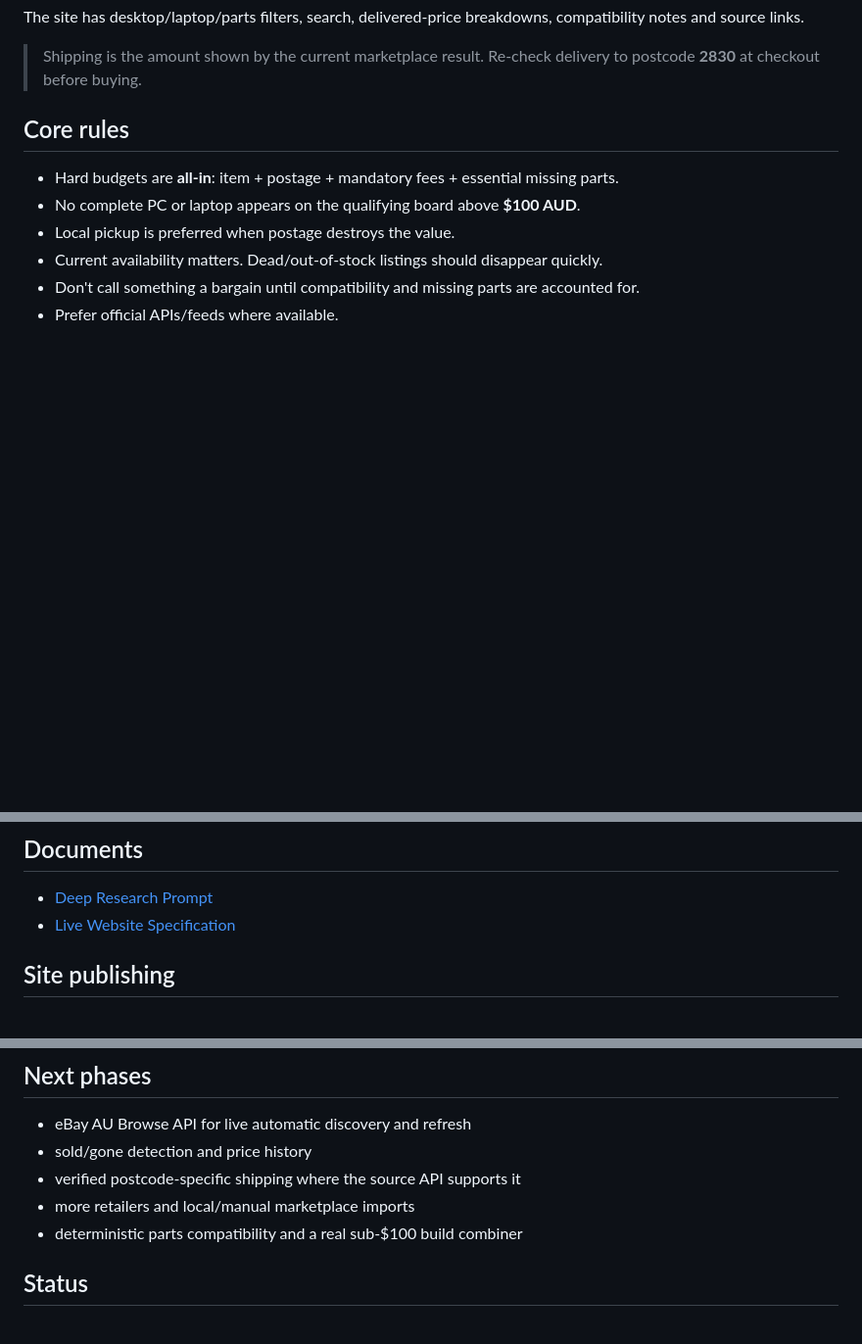
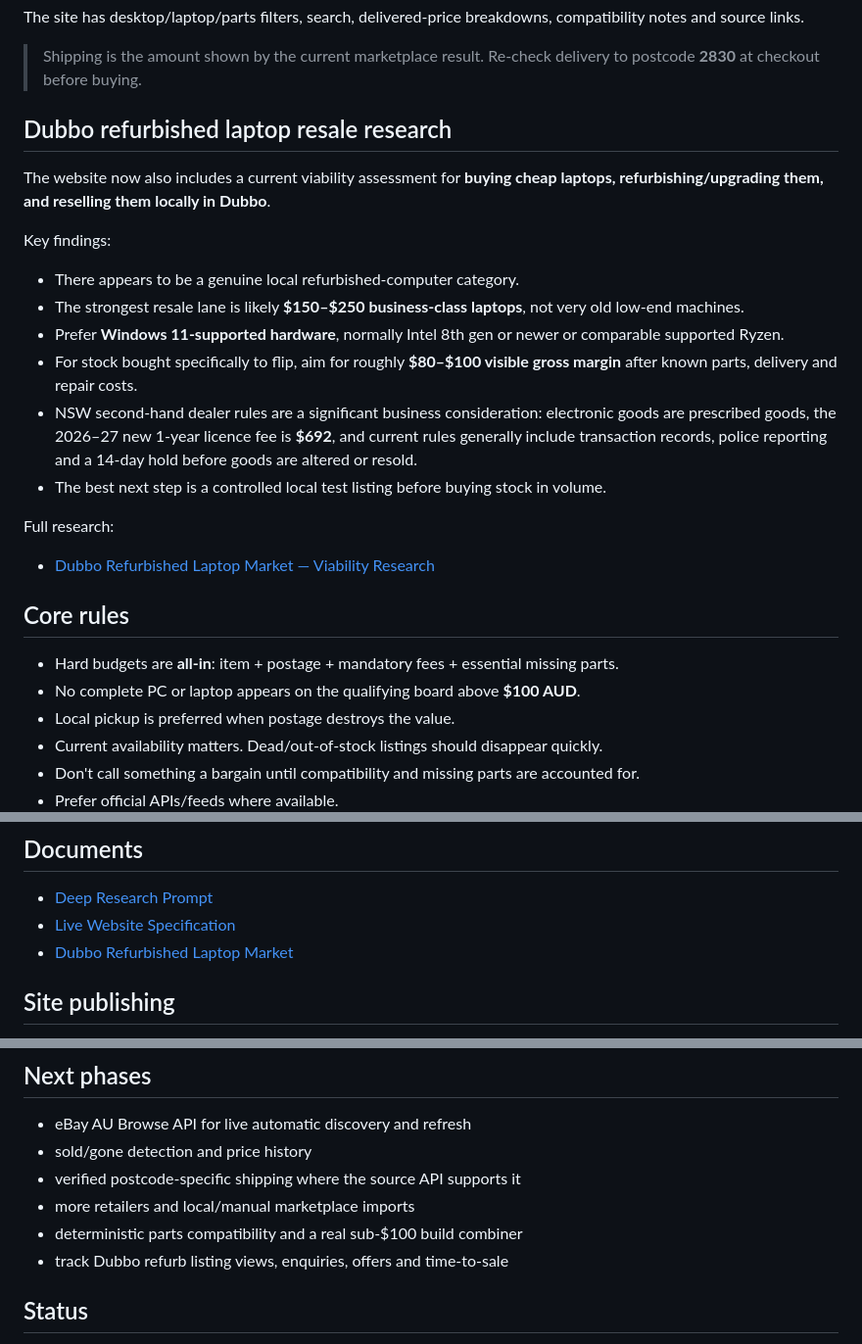
Before and after one commit to joshualparris/Cheappcslaptops, a Markdown page: README.md, 3 parts joined by grey strips. Shown at 98% size. Rendered like a GitHub page; blank space fills up the shorter version.

Commit message:
Document Dubbo refurbished laptop market research

```diff
--- a/README.md
+++ b/README.md
@@ -20,6 +20,21 @@ Current 23 September 2026 sweep includes:
 The site has desktop/laptop/parts filters, search, delivered-price breakdowns, compatibility notes and source links.
 
 > Shipping is the amount shown by the current marketplace result. Re-check delivery to postcode **2830** at checkout before buying.
+
+## Dubbo refurbished laptop resale research
+
+The website now also includes a current viability assessment for **buying cheap laptops, refurbishing/upgrading them, and reselling them locally in Dubbo**.
+
+Key findings:
+- There appears to be a genuine local refurbished-computer category.
+- The strongest resale lane is likely **$150–$250 business-class laptops**, not very old low-end machines.
+- Prefer **Windows 11-supported hardware**, normally Intel 8th gen or newer or comparable supported Ryzen.
+- For stock bought specifically to flip, aim for roughly **$80–$100 visible gross margin** after known parts, delivery and repair costs.
+- NSW second-hand dealer rules are a significant business consideration: electronic goods are prescribed goods, the 2026–27 new 1-year licence fee is **$692**, and current rules generally include transaction records, police reporting and a 14-day hold before goods are altered or resold.
+- The best next step is a controlled local test listing before buying stock in volume.
+
+Full research:
+- [Dubbo Refurbished Laptop Market — Viability Research](docs/DUBBO-REFURB-MARKET.md)
 
 ## Core rules
 
@@ -45,6 +60,7 @@ The site has desktop/laptop/parts filters, search, delivered-price breakdowns, c
 
 - [Deep Research Prompt](docs/DEEP-RESEARCH-PROMPT.md)
 - [Live Website Specification](docs/WEBSITE-SPEC.md)
+- [Dubbo Refurbished Laptop Market](docs/DUBBO-REFURB-MARKET.md)
 
 ## Site publishing
 
@@ -61,6 +77,7 @@ https://joshualparris.github.io/Cheappcslaptops/
 - verified postcode-specific shipping where the source API supports it
 - more retailers and local/manual marketplace imports
 - deterministic parts compatibility and a real sub-$100 build combiner
+- track Dubbo refurb listing views, enquiries, offers and time-to-sale
 
 ## Status
 
```
